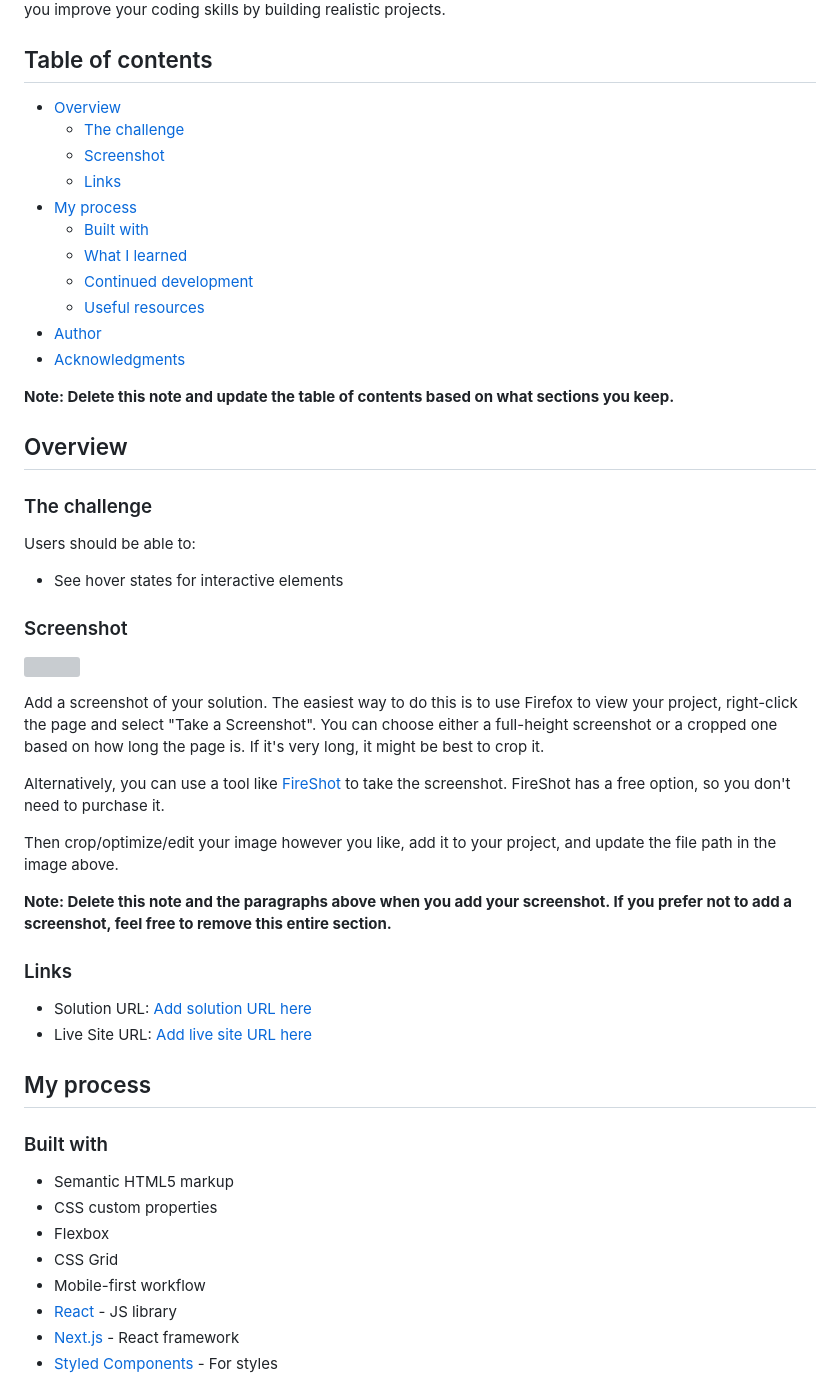
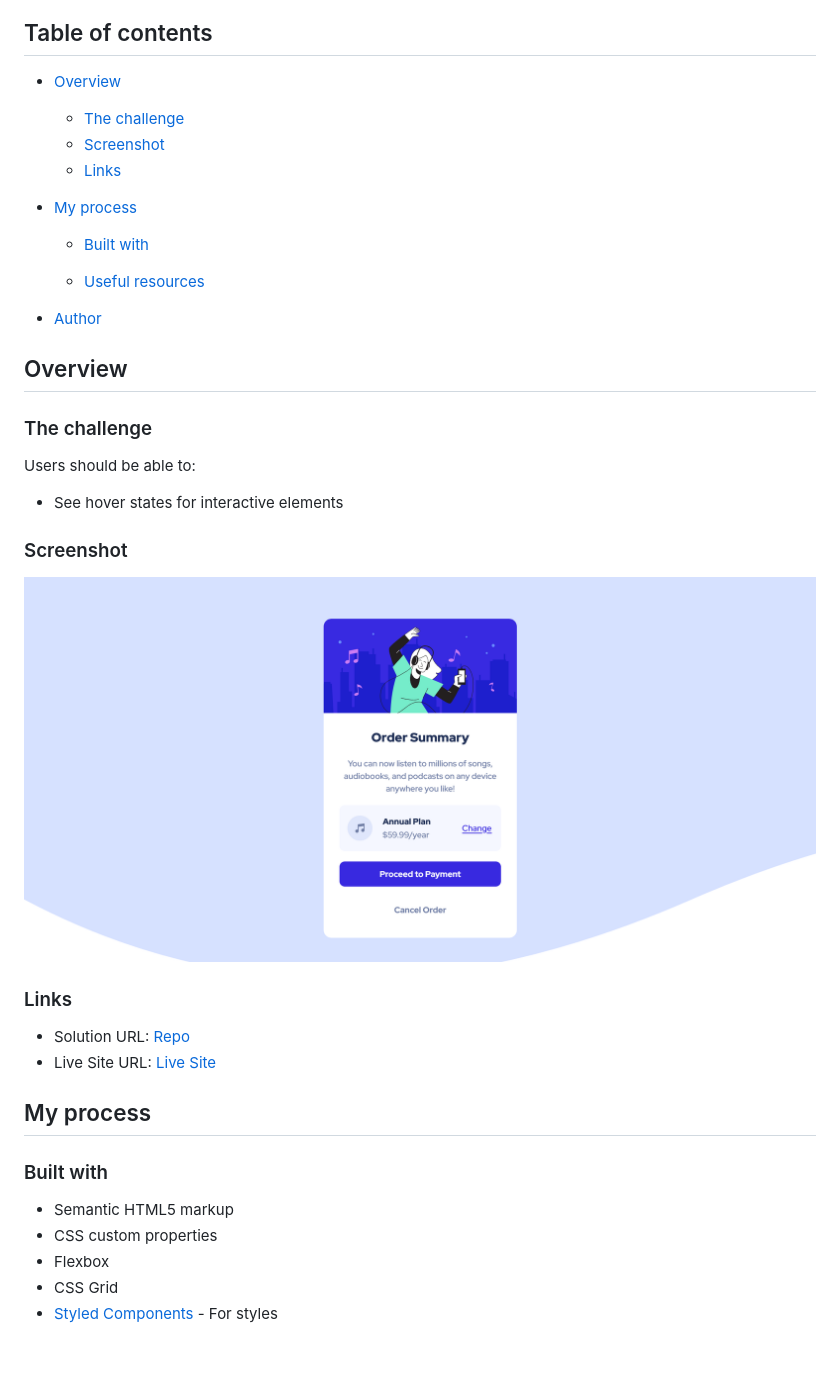
Before and after one commit to ZeyadTarekk/Order-Summary-Component, a Markdown page: README-template.md, the part around the change printed below. Drawn GitHub-style; pictures changed too: Screenshots/Screenshot1.png (added); blank space fills up the shorter version; grey boxes are pictures that could not be loaded.

```diff
--- a/README-template.md
+++ b/README-template.md
@@ -9,14 +9,12 @@ This is a solution to the [Order summary card challenge on Frontend Mentor](http
   - [Screenshot](#screenshot)
   - [Links](#links)
 - [My process](#my-process)
+
   - [Built with](#built-with)
-  - [What I learned](#what-i-learned)
-  - [Continued development](#continued-development)
+
   - [Useful resources](#useful-resources)
+
 - [Author](#author)
-- [Acknowledgments](#acknowledgments)
-
-**Note: Delete this note and update the table of contents based on what sections you keep.**
 
 ## Overview
 
@@ -28,20 +26,12 @@ Users should be able to:
 
 ### Screenshot
 
-![](./screenshot.jpg)
-
-Add a screenshot of your solution. The easiest way to do this is to use Firefox to view your project, right-click the page and select "Take a Screenshot". You can choose either a full-height screenshot or a cropped one based on how long the page is. If it's very long, it might be best to crop it.
-
-Alternatively, you can use a tool like [FireShot](https://getfireshot.com/) to take the screenshot. FireShot has a free option, so you don't need to purchase it.
-
-Then crop/optimize/edit your image however you like, add it to your project, and update the file path in the image above.
-
-**Note: Delete this note and the paragraphs above when you add your screenshot. If you prefer not to add a screenshot, feel free to remove this entire section.**
+![](Screenshots/Screenshot1.png)
 
 ### Links
 
-- Solution URL: [Add solution URL here](https://your-solution-url.com)
-- Live Site URL: [Add live site URL here](https://your-live-site-url.com)
+- Solution URL: [Repo](https://github.com/ZeyadTa/Order-Summary-Component-Challenge)
+- Live Site URL: [Live Site](https://zeyadta.github.io/Order-Summary-Component-Challenge/)
 
 ## My process
 
@@ -51,7 +41,4 @@ Then crop/optimize/edit your image however you like, add it to your project, and
 - CSS custom properties
 - Flexbox
 - CSS Grid
-- Mobile-first workflow
-- [React](https://reactjs.org/) - JS library
-- [Next.js](https://nextjs.org/) - React framework
 - [Styled Components](https://styled-components.com/) - For styles
```
Also changed, not shown: other parts of README-template.md (+3 -47 lines).
